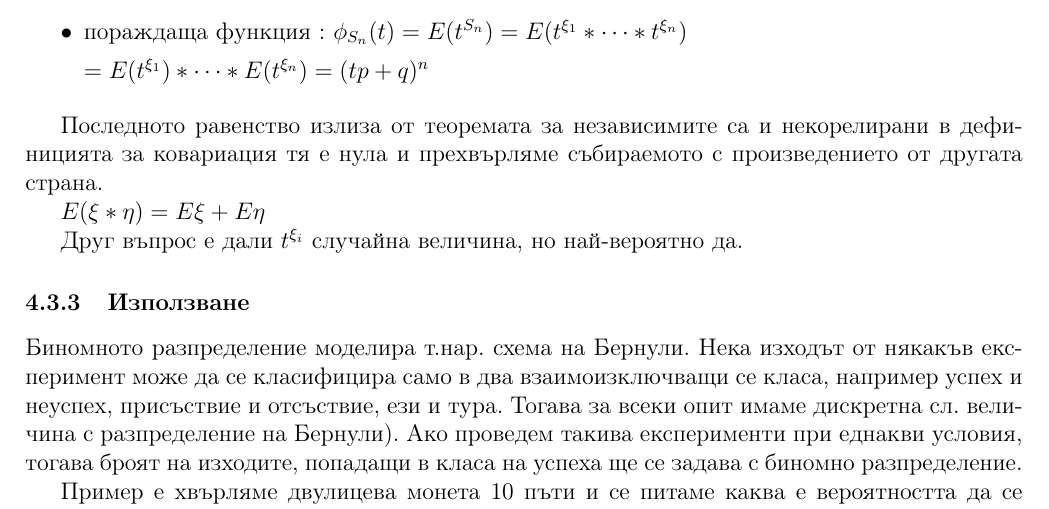
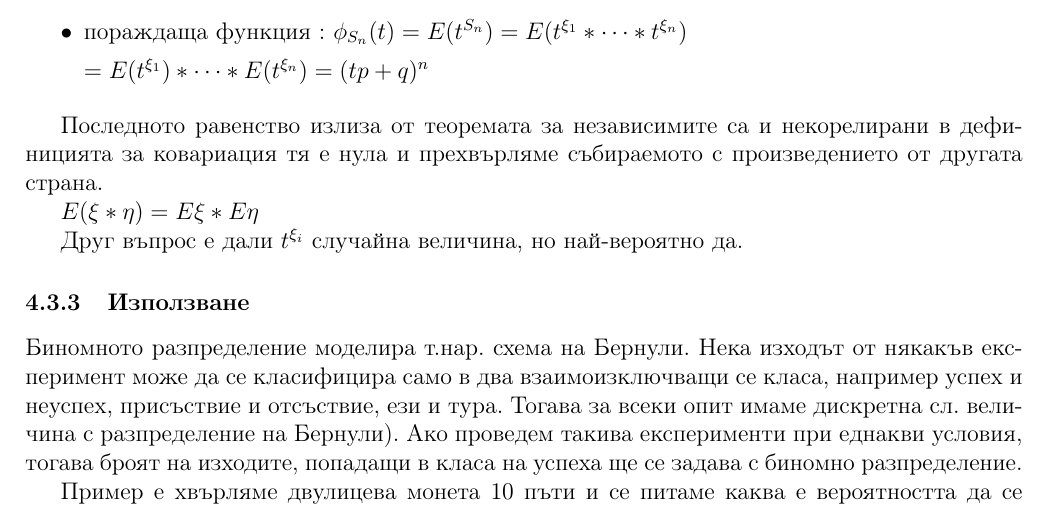
Before and after one commit to kosyonikolov/FinalStupidty2021, a LaTeX document (27/statistics.tex): part of page 8 of 10, cut so that both start at the same text. Compiled offline with pdfLaTeX.

Commit message:
Fix covariance error

```diff
--- a/27/statistics.tex
+++ b/27/statistics.tex
@@ -393,7 +393,7 @@ $ = \frac{b^2 + a^2 -2ab -2a + 2b + 1 - 1}{12} = \frac{n^2 - 1}{12}$
 Последното равенство излиза от теоремата за независимите са и некорелирани в дефиницията за ковариация тя е нула и
 прехвърляме събираемото с произведението от другата страна.
 
-$E(\xi*\eta) = E\xi + E\eta$
+$E(\xi*\eta) = E\xi * E\eta$
 
 Друг въпрос е дали $t^{\xi_i}$ случайна величина, но най-вероятно да.
 
```
